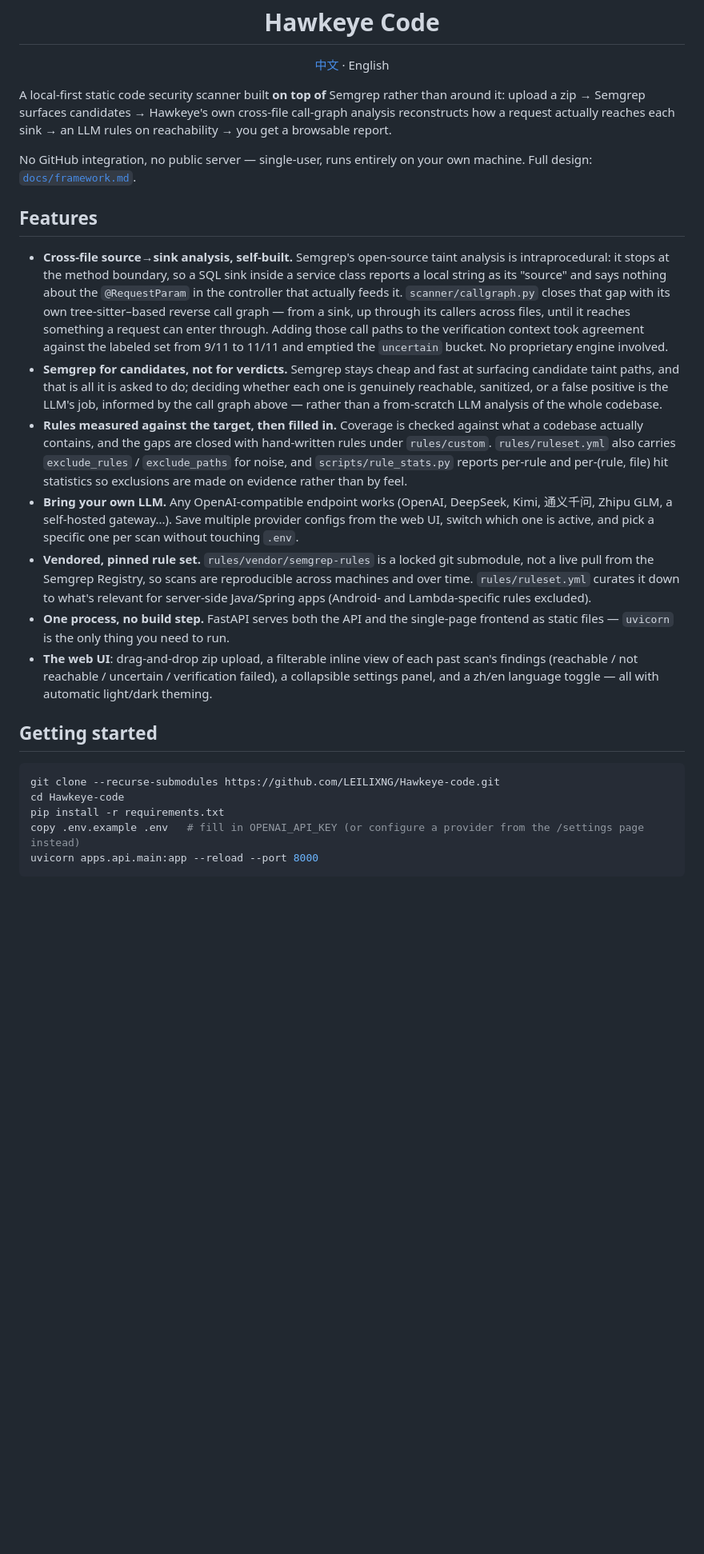
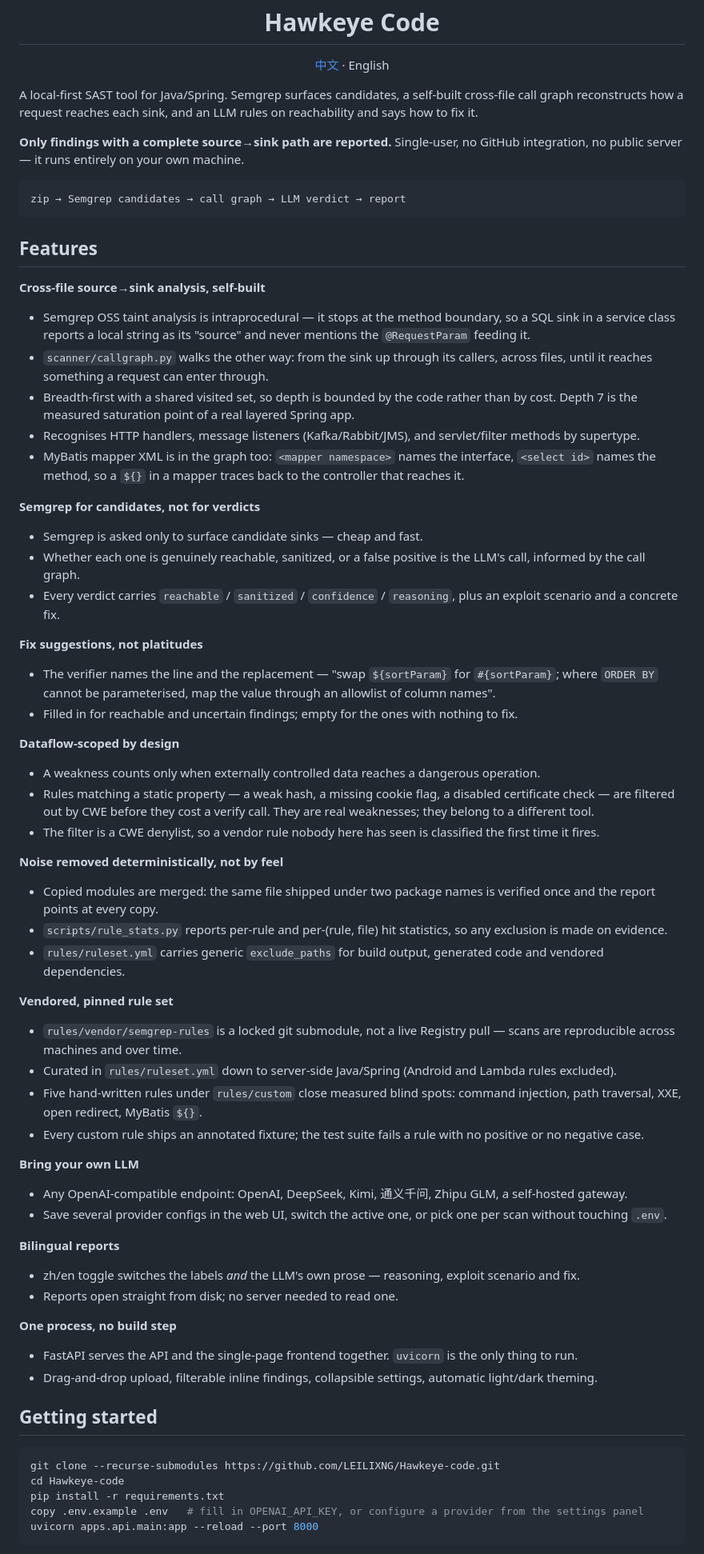
Before and after one commit to LEILIXNG/Hawkeye-code, a Markdown page: README.md, the part around one of its changes. Shown at 80% size. GitHub-like rendering; blank space fills up the shorter version.

````diff
--- a/README.md
+++ b/README.md
@@ -6,19 +6,59 @@
 
 <p align="center"><a href="README.zh-CN.md">中文</a> · English</p>
 
-A local-first static code security scanner built **on top of** Semgrep rather than around it: upload a zip → Semgrep surfaces candidates → Hawkeye's own cross-file call-graph analysis reconstructs how a request actually reaches each sink → an LLM rules on reachability → you get a browsable report.
+A local-first SAST tool for Java/Spring. Semgrep surfaces candidates, a self-built cross-file call graph reconstructs how a request reaches each sink, and an LLM rules on reachability and says how to fix it.
 
-No GitHub integration, no public server — single-user, runs entirely on your own machine. Full design: [`docs/framework.md`](docs/framework.md).
+**Only findings with a complete source→sink path are reported.** Single-user, no GitHub integration, no public server — it runs entirely on your own machine.
+
+```
+zip → Semgrep candidates → call graph → LLM verdict → report
+```
 
 ## Features
 
-- **Cross-file source→sink analysis, self-built.** Semgrep's open-source taint analysis is intraprocedural: it stops at the method boundary, so a SQL sink inside a service class reports a local string as its "source" and says nothing about the `@RequestParam` in the controller that actually feeds it. `scanner/callgraph.py` closes that gap with its own tree-sitter–based reverse call graph — from a sink, up through its callers across files, until it reaches something a request can enter through. Adding those call paths to the verification context took agreement against the labeled set from 9/11 to 11/11 and emptied the `uncertain` bucket. No proprietary engine involved.
-- **Semgrep for candidates, not for verdicts.** Semgrep stays cheap and fast at surfacing candidate taint paths, and that is all it is asked to do; deciding whether each one is genuinely reachable, sanitized, or a false positive is the LLM's job, informed by the call graph above — rather than a from-scratch LLM analysis of the whole codebase.
-- **Rules measured against the target, then filled in.** Coverage is checked against what a codebase actually contains, and the gaps are closed with hand-written rules under `rules/custom`. `rules/ruleset.yml` also carries `exclude_rules` / `exclude_paths` for noise, and `scripts/rule_stats.py` reports per-rule and per-(rule, file) hit statistics so exclusions are made on evidence rather than by feel.
-- **Bring your own LLM.** Any OpenAI-compatible endpoint works (OpenAI, DeepSeek, Kimi, 通义千问, Zhipu GLM, a self-hosted gateway...). Save multiple provider configs from the web UI, switch which one is active, and pick a specific one per scan without touching `.env`.
-- **Vendored, pinned rule set.** `rules/vendor/semgrep-rules` is a locked git submodule, not a live pull from the Semgrep Registry, so scans are reproducible across machines and over time. `rules/ruleset.yml` curates it down to what's relevant for server-side Java/Spring apps (Android- and Lambda-specific rules excluded).
-- **One process, no build step.** FastAPI serves both the API and the single-page frontend as static files — `uvicorn` is the only thing you need to run.
-- **The web UI**: drag-and-drop zip upload, a filterable inline view of each past scan's findings (reachable / not reachable / uncertain / verification failed), a collapsible settings panel, and a zh/en language toggle — all with automatic light/dark theming.
+**Cross-file source→sink analysis, self-built**
+- Semgrep OSS taint analysis is intraprocedural — it stops at the method boundary, so a SQL sink in a service class reports a local string as its "source" and never mentions the `@RequestParam` feeding it.
+- `scanner/callgraph.py` walks the other way: from the sink up through its callers, across files, until it reaches something a request can enter through.
+- Breadth-first with a shared visited set, so depth is bounded by the code rather than by cost. Depth 7 is the measured saturation point of a real layered Spring app.
+- Recognises HTTP handlers, message listeners (Kafka/Rabbit/JMS), and servlet/filter methods by supertype.
+- MyBatis mapper XML is in the graph too: `<mapper namespace>` names the interface, `<select id>` names the method, so a `${}` in a mapper traces back to the controller that reaches it.
+
+**Semgrep for candidates, not for verdicts**
+- Semgrep is asked only to surface candidate sinks — cheap and fast.
+- Whether each one is genuinely reachable, sanitized, or a false positive is the LLM's call, informed by the call graph.
+- Every verdict carries `reachable` / `sanitized` / `confidence` / `reasoning`, plus an exploit scenario and a concrete fix.
+
+**Fix suggestions, not platitudes**
+- The verifier names the line and the replacement — "swap `${sortParam}` for `#{sortParam}`; where `ORDER BY` cannot be parameterised, map the value through an allowlist of column names".
+- Filled in for reachable and uncertain findings; empty for the ones with nothing to fix.
+
+**Dataflow-scoped by design**
+- A weakness counts only when externally controlled data reaches a dangerous operation.
+- Rules matching a static property — a weak hash, a missing cookie flag, a disabled certificate check — are filtered out by CWE before they cost a verify call. They are real weaknesses; they belong to a different tool.
+- The filter is a CWE denylist, so a vendor rule nobody here has seen is classified the first time it fires.
+
+**Noise removed deterministically, not by feel**
+- Copied modules are merged: the same file shipped under two package names is verified once and the report points at every copy.
+- `scripts/rule_stats.py` reports per-rule and per-(rule, file) hit statistics, so any exclusion is made on evidence.
+- `rules/ruleset.yml` carries generic `exclude_paths` for build output, generated code and vendored dependencies.
+
+**Vendored, pinned rule set**
+- `rules/vendor/semgrep-rules` is a locked git submodule, not a live Registry pull — scans are reproducible across machines and over time.
+- Curated in `rules/ruleset.yml` down to server-side Java/Spring (Android and Lambda rules excluded).
+- Five hand-written rules under `rules/custom` close measured blind spots: command injection, path traversal, XXE, open redirect, MyBatis `${}`.
+- Every custom rule ships an annotated fixture; the test suite fails a rule with no positive or no negative case.
+
+**Bring your own LLM**
+- Any OpenAI-compatible endpoint: OpenAI, DeepSeek, Kimi, 通义千问, Zhipu GLM, a self-hosted gateway.
+- Save several provider configs in the web UI, switch the active one, or pick one per scan without touching `.env`.
+
+**Bilingual reports**
+- zh/en toggle switches the labels *and* the LLM's own prose — reasoning, exploit scenario and fix.
+- Reports open straight from disk; no server needed to read one.
+
+**One process, no build step**
+- FastAPI serves the API and the single-page frontend together. `uvicorn` is the only thing to run.
+- Drag-and-drop upload, filterable inline findings, collapsible settings, automatic light/dark theming.
 
 ## Getting started
 
@@ -26,7 +66,7 @@ No GitHub integration, no public server — single-user, runs entirely on your o
 git clone --recurse-submodules https://github.com/LEILIXNG/Hawkeye-code.git
 cd Hawkeye-code
 pip install -r requirements.txt
-copy .env.example .env   # fill in OPENAI_API_KEY (or configure a provider from the /settings page instead)
+copy .env.example .env   # fill in OPENAI_API_KEY, or configure a provider from the settings panel
 uvicorn apps.api.main:app --reload --port 8000
 ```
 
````
Also changed, not shown: other parts of README.md (+22 -7 lines), README.zh-CN.md (+74 -19 lines).
